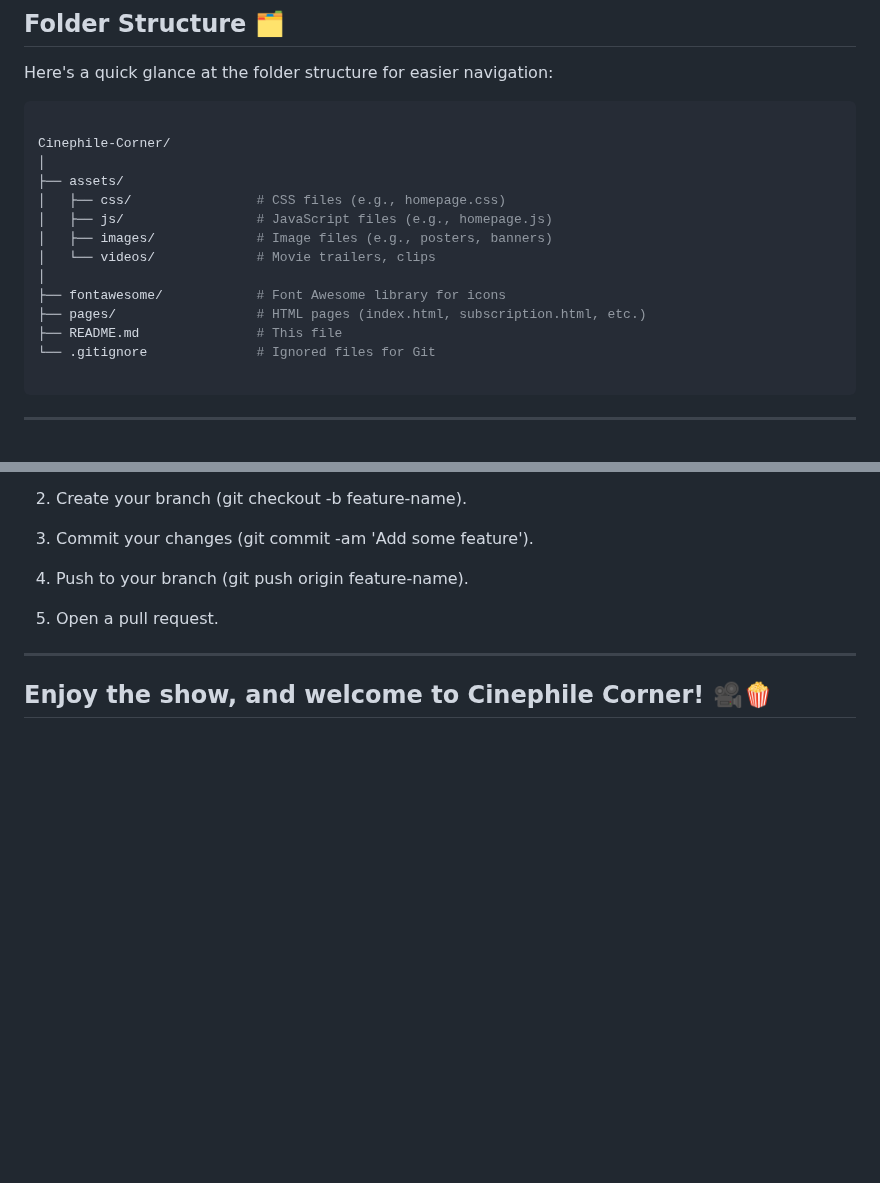
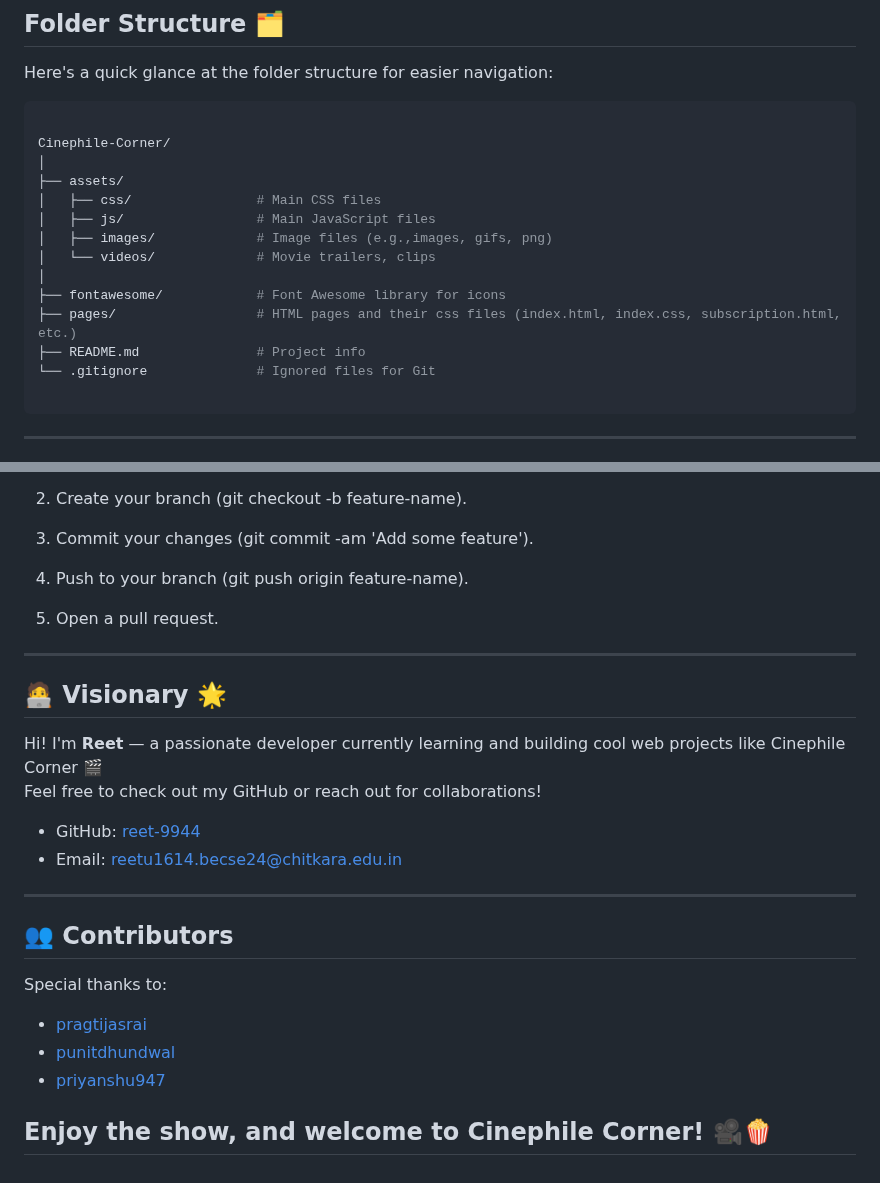
Before and after one commit to reet-9944/cinephile_corner, a Markdown page: README.md, 2 parts joined by grey strips. Rendered like a GitHub page; blank space fills up the shorter version.

Commit message:
added team info

````diff
--- a/README.md
+++ b/README.md
@@ -60,14 +60,14 @@ Here's a quick glance at the folder structure for easier navigation:
 Cinephile-Corner/
 │
 ├── assets/
-│   ├── css/                # CSS files (e.g., homepage.css)
-│   ├── js/                 # JavaScript files (e.g., homepage.js)
-│   ├── images/             # Image files (e.g., posters, banners)
+│   ├── css/                # Main CSS files
+│   ├── js/                 # Main JavaScript files
+│   ├── images/             # Image files (e.g.,images, gifs, png)
 │   └── videos/             # Movie trailers, clips
 │
 ├── fontawesome/            # Font Awesome library for icons
-├── pages/                  # HTML pages (index.html, subscription.html, etc.)
-├── README.md               # This file
+├── pages/                  # HTML pages and their css files (index.html, index.css, subscription.html, etc.)
+├── README.md               # Project info
 └── .gitignore              # Ignored files for Git
 
   ```
@@ -107,4 +107,23 @@ We welcome contributions! If you'd like to improve Cinephile Corner or add new f
 
 ---
 
+## 🧑‍💻 Visionary 🌟
+
+Hi! I'm **Reet** — a passionate developer currently learning and building cool web projects like Cinephile Corner 🎬
+Feel free to check out my GitHub or reach out for collaborations!
+
+- GitHub: [reet-9944](https://github.com/reet-9944)
+- Email: reetu1614.becse24@chitkara.edu.in
+
+---
+
+## 👥 Contributors
+
+Special thanks to:
+
+- [pragtijasrai](https://github.com/pragtijasrai)
+- [punitdhundwal](https://github.com/punitdhundwal)
+- [priyanshu947](https://github.com/priyanshu947)
+
+
 ## Enjoy the show, and welcome to Cinephile Corner! 🎥🍿
````
